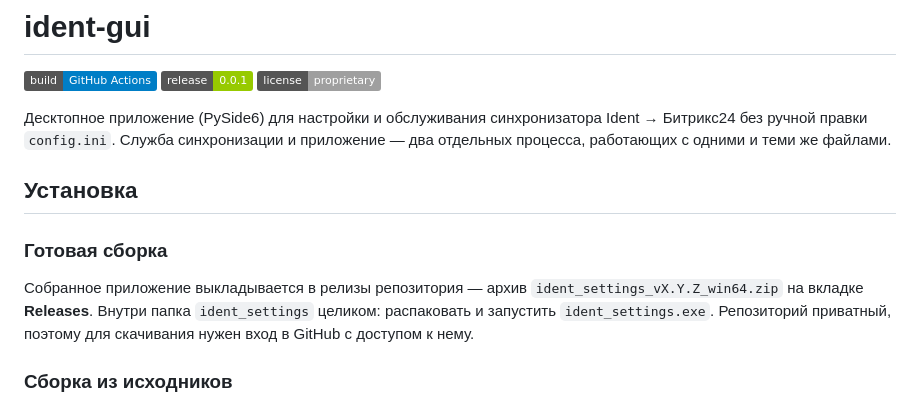
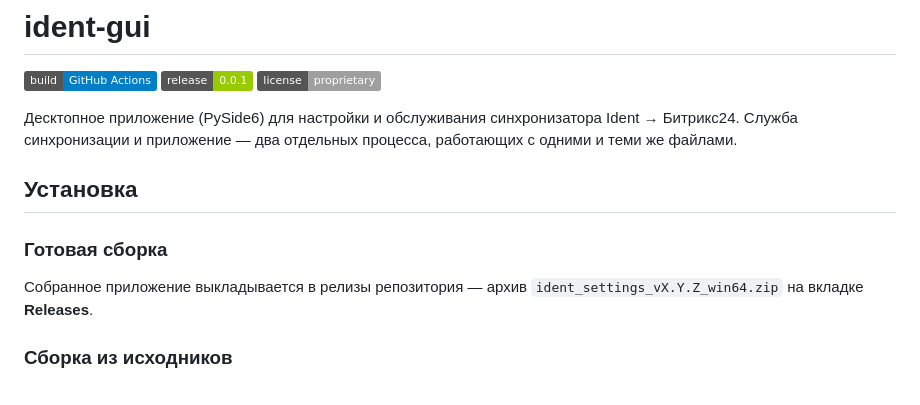
Before and after one commit to strraaa/ident-gui, a Markdown page: README.md, the part around the change. Rendered like a GitHub page; badges without logos.

Commit message:
Revise README for clarity and installation details
Updated the README to clarify the application description and installation instructions.

```diff
--- a/README.md
+++ b/README.md
@@ -4,8 +4,7 @@
 [![Release](https://img.shields.io/badge/release-0.0.1-green)](https://github.com/ms123131/ident-gui/releases)
 [![License](https://img.shields.io/badge/license-proprietary-lightgrey)](#лицензия)
 
-Десктопное приложение (PySide6) для настройки и обслуживания синхронизатора Ident → Битрикс24 без
-ручной правки `config.ini`. Служба синхронизации и приложение — два отдельных процесса, работающих
+Десктопное приложение (PySide6) для настройки и обслуживания синхронизатора Ident → Битрикс24. Служба синхронизации и приложение — два отдельных процесса, работающих
 с одними и теми же файлами.
 
 ## Установка
@@ -13,9 +12,7 @@
 ### Готовая сборка
 
 Собранное приложение выкладывается в релизы репозитория — архив
-`ident_settings_vX.Y.Z_win64.zip` на вкладке **Releases**. Внутри папка `ident_settings` целиком:
-распаковать и запустить `ident_settings.exe`. Репозиторий приватный, поэтому для скачивания нужен
-вход в GitHub с доступом к нему.
+`ident_settings_vX.Y.Z_win64.zip` на вкладке **Releases**.
 
 ### Сборка из исходников
 
```
